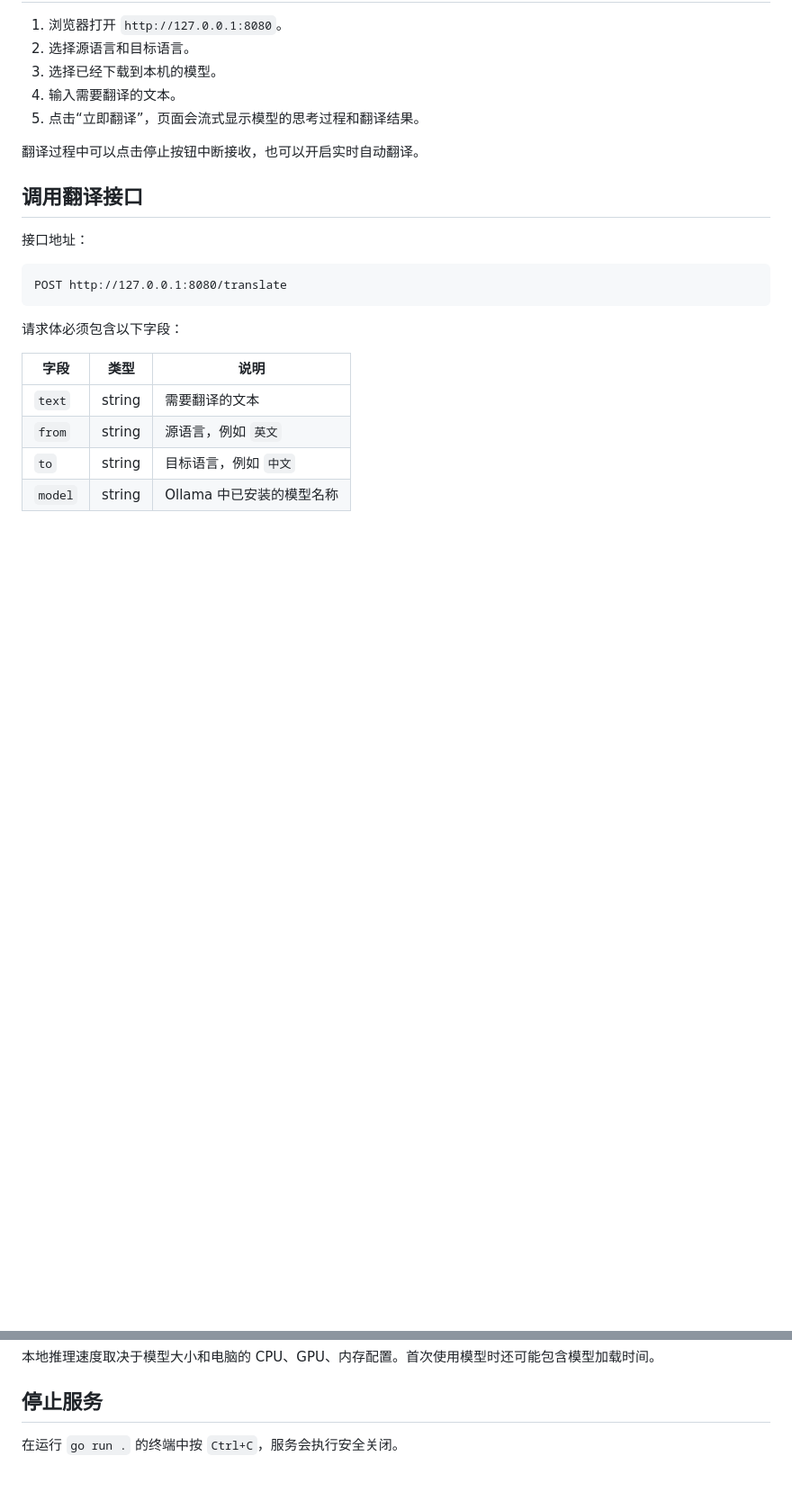
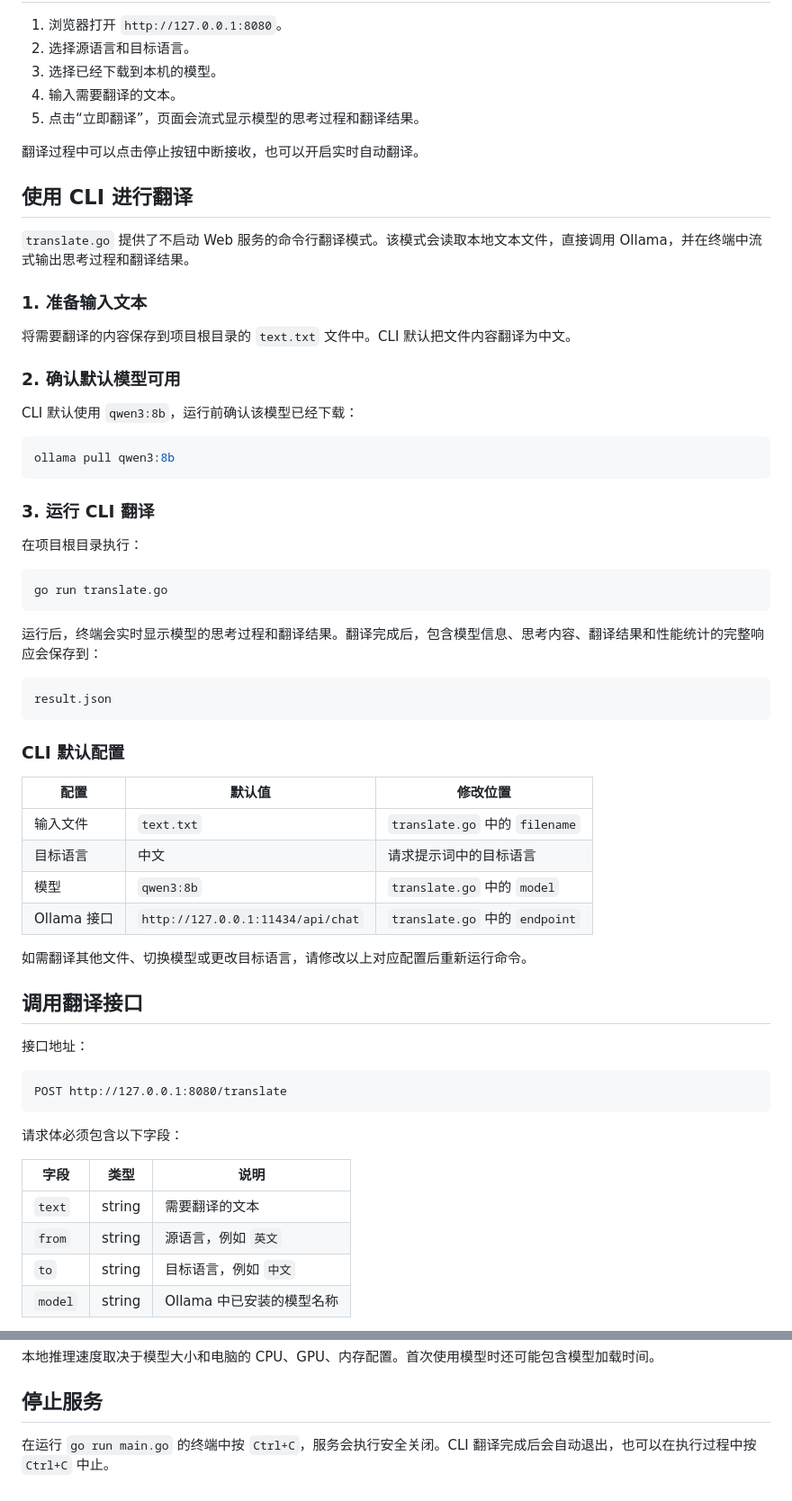
Before and after one commit to ai-knowledge-lab/translate, a Markdown page: README.md, 2 parts joined by grey strips. Shown at 90% size. Rendered like a GitHub page; blank space fills up the shorter version.

````diff
--- a/README.md
+++ b/README.md
@@ -80,6 +80,47 @@ curl http://127.0.0.1:8080/ping
 
 翻译过程中可以点击停止按钮中断接收，也可以开启实时自动翻译。
 
+## 使用 CLI 进行翻译
+
+`translate.go` 提供了不启动 Web 服务的命令行翻译模式。该模式会读取本地文本文件，直接调用 Ollama，并在终端中流式输出思考过程和翻译结果。
+
+### 1. 准备输入文本
+
+将需要翻译的内容保存到项目根目录的 `text.txt` 文件中。CLI 默认把文件内容翻译为中文。
+
+### 2. 确认默认模型可用
+
+CLI 默认使用 `qwen3:8b`，运行前确认该模型已经下载：
+
+```bash
+ollama pull qwen3:8b
+```
+
+### 3. 运行 CLI 翻译
+
+在项目根目录执行：
+
+```bash
+go run translate.go
+```
+
+运行后，终端会实时显示模型的思考过程和翻译结果。翻译完成后，包含模型信息、思考内容、翻译结果和性能统计的完整响应会保存到：
+
+```text
+result.json
+```
+
+### CLI 默认配置
+
+| 配置 | 默认值 | 修改位置 |
+| --- | --- | --- |
+| 输入文件 | `text.txt` | `translate.go` 中的 `filename` |
+| 目标语言 | 中文 | 请求提示词中的目标语言 |
+| 模型 | `qwen3:8b` | `translate.go` 中的 `model` |
+| Ollama 接口 | `http://127.0.0.1:11434/api/chat` | `translate.go` 中的 `endpoint` |
+
+如需翻译其他文件、切换模型或更改目标语言，请修改以上对应配置后重新运行命令。
+
 ## 调用翻译接口
 
 接口地址：
@@ -146,4 +187,4 @@ ollama pull <模型名称>
 
 ## 停止服务
 
-在运行 `go run .` 的终端中按 `Ctrl+C`，服务会执行安全关闭。
+在运行 `go run main.go` 的终端中按 `Ctrl+C`，服务会执行安全关闭。CLI 翻译完成后会自动退出，也可以在执行过程中按 `Ctrl+C` 中止。
````
